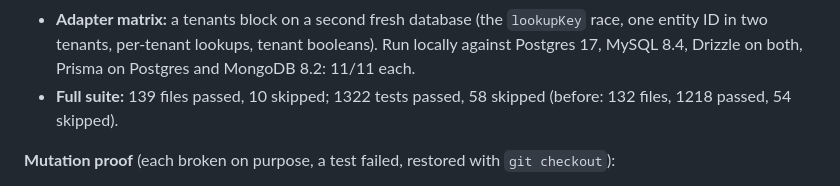
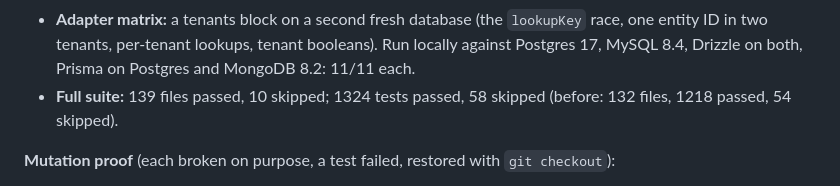
Before and after one commit to mmcintosh/better-auth-saml-idp, a Markdown page: DECISIONS.md, the part around the change. Drawn GitHub-style.

Commit message:
DECISIONS D-052: final suite count

```diff
--- a/DECISIONS.md
+++ b/DECISIONS.md
@@ -1565,7 +1565,7 @@ The roadmap item "One IdP identity per organization", built as phase 1 of `docs/
 - SLO across A, B and the root, the participant Destination rule, a disabled participant's tenant, a LogoutRequest at another tenant's URL;
 - events and audit rows; the tenant API (CRUD, immutability, refusals, 403 for non-managers and for the organization's own owner, the `samlTenant` permission); stored SPs (tenant, filtering, immutability, overlap warning); the upgrade and backfill path.
 - **Adapter matrix:** a tenants block on a second fresh database (the `lookupKey` race, one entity ID in two tenants, per-tenant lookups, tenant booleans). Run locally against Postgres 17, MySQL 8.4, Drizzle on both, Prisma on Postgres and MongoDB 8.2: 11/11 each.
-- **Full suite:** 139 files passed, 10 skipped; 1322 tests passed, 58 skipped (before: 132 files, 1218 passed, 54 skipped).
+- **Full suite:** 139 files passed, 10 skipped; 1324 tests passed, 58 skipped (before: 132 files, 1218 passed, 54 skipped).
 
 **Mutation proof** (each broken on purpose, a test failed, restored with `git checkout`):
 1. stored lookup without the row-tenant re-check (unit test);
```
